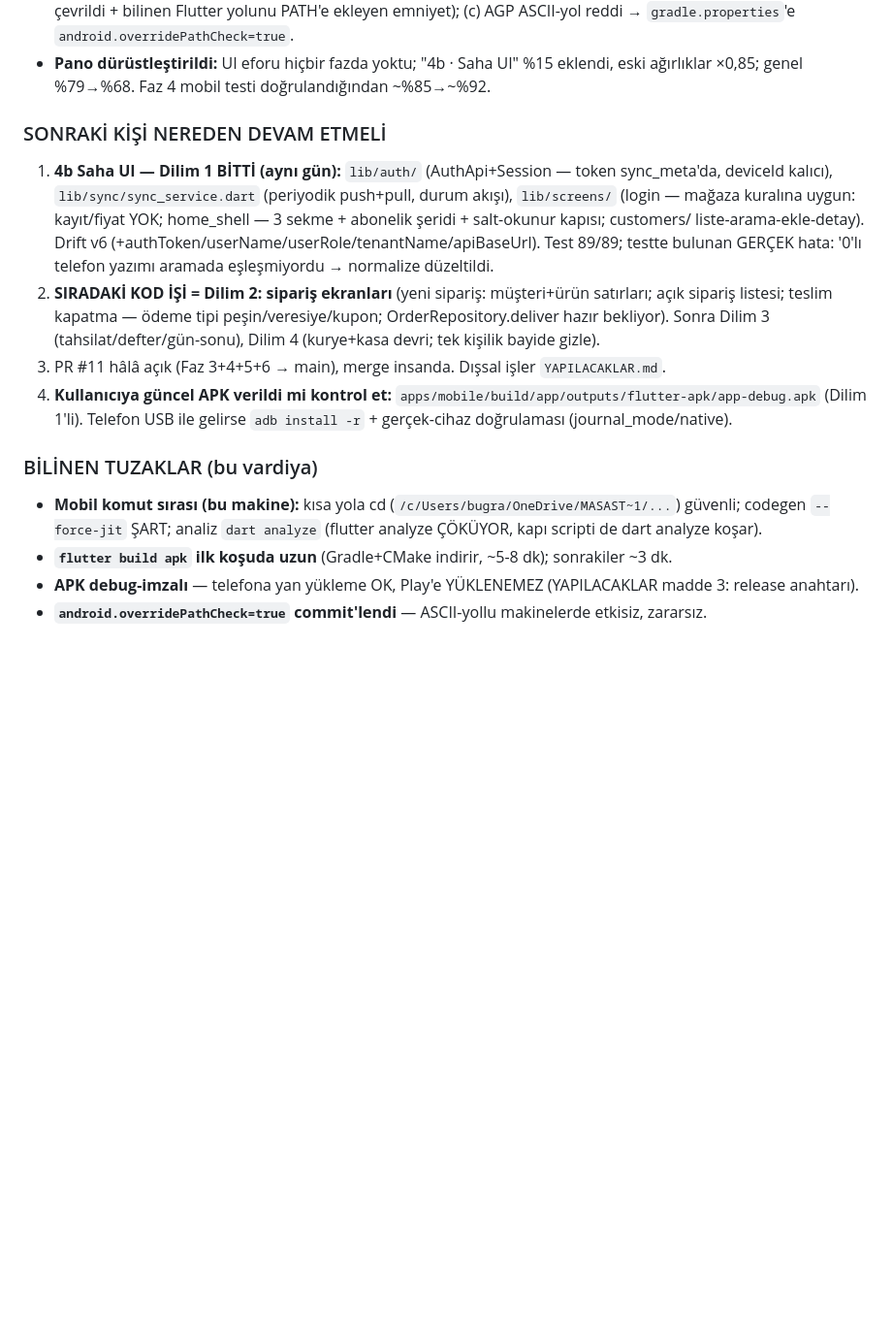
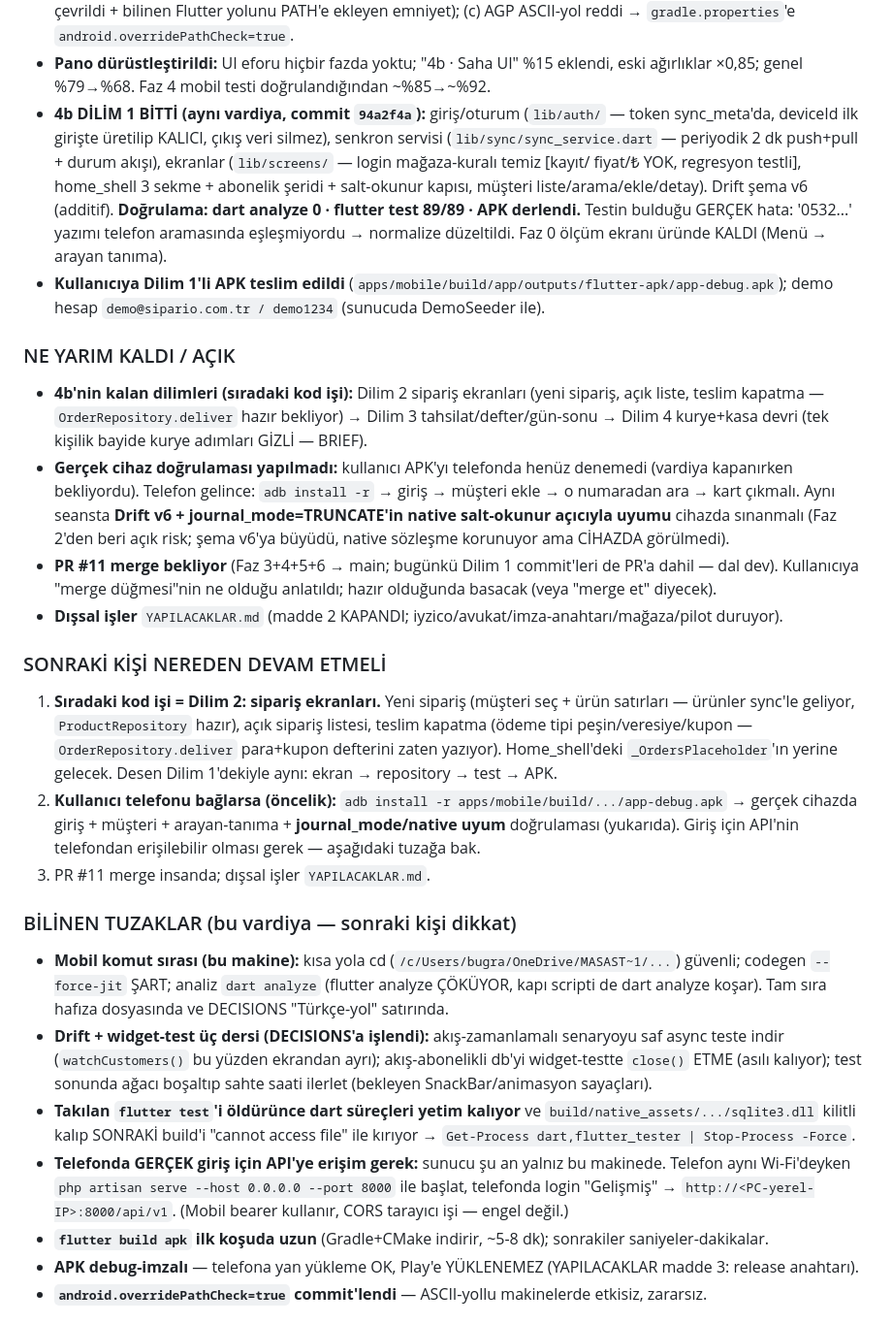
Before and after one commit to tnyligokhan/sipario, a Markdown page: PLAN.md, the part around one of its changes. Shown at 97% size. Rendered like a GitHub page; blank space fills up the shorter version.

Commit message:
vardiya kapanisi 2026-07-17/2: PLAN guncel durum (Dilim 1 bitti / yarim kalanlar / sonraki: Dilim 2 + cihaz dogrulamasi / tuzaklar) + DECISIONS ozet satiri

```diff
--- a/PLAN.md
+++ b/PLAN.md
@@ -84,24 +84,51 @@ pano bu eforu hiç saymıyordu. Pano düzeltildi (%79→%68, "4b · Saha UI" %15
   ekleyen emniyet); (c) AGP ASCII-yol reddi → `gradle.properties`'e `android.overridePathCheck=true`.
 - **Pano dürüstleştirildi:** UI eforu hiçbir fazda yoktu; "4b · Saha UI" %15 eklendi, eski ağırlıklar
   ×0,85; genel %79→%68. Faz 4 mobil testi doğrulandığından ~%85→~%92.
+- **4b DİLİM 1 BİTTİ (aynı vardiya, commit `94a2f4a`):** giriş/oturum (`lib/auth/` — token sync_meta'da,
+  deviceId ilk girişte üretilip KALICI, çıkış veri silmez), senkron servisi (`lib/sync/sync_service.dart` —
+  periyodik 2 dk push+pull + durum akışı), ekranlar (`lib/screens/` — login mağaza-kuralı temiz [kayıt/
+  fiyat/₺ YOK, regresyon testli], home_shell 3 sekme + abonelik şeridi + salt-okunur kapısı, müşteri
+  liste/arama/ekle/detay). Drift şema v6 (additif). **Doğrulama: dart analyze 0 · flutter test 89/89 ·
+  APK derlendi.** Testin bulduğu GERÇEK hata: '0532...' yazımı telefon aramasında eşleşmiyordu → normalize
+  düzeltildi. Faz 0 ölçüm ekranı üründe KALDI (Menü → arayan tanıma).
+- **Kullanıcıya Dilim 1'li APK teslim edildi** (`apps/mobile/build/app/outputs/flutter-apk/app-debug.apk`);
+  demo hesap `demo@sipario.com.tr / demo1234` (sunucuda DemoSeeder ile).
+
+### NE YARIM KALDI / AÇIK
+- **4b'nin kalan dilimleri (sıradaki kod işi):** Dilim 2 sipariş ekranları (yeni sipariş, açık liste,
+  teslim kapatma — `OrderRepository.deliver` hazır bekliyor) → Dilim 3 tahsilat/defter/gün-sonu →
+  Dilim 4 kurye+kasa devri (tek kişilik bayide kurye adımları GİZLİ — BRIEF).
+- **Gerçek cihaz doğrulaması yapılmadı:** kullanıcı APK'yı telefonda henüz denemedi (vardiya kapanırken
+  bekliyordu). Telefon gelince: `adb install -r` → giriş → müşteri ekle → o numaradan ara → kart çıkmalı.
+  Aynı seansta **Drift v6 + journal_mode=TRUNCATE'in native salt-okunur açıcıyla uyumu** cihazda sınanmalı
+  (Faz 2'den beri açık risk; şema v6'ya büyüdü, native sözleşme korunuyor ama CİHAZDA görülmedi).
+- **PR #11 merge bekliyor** (Faz 3+4+5+6 → main; bugünkü Dilim 1 commit'leri de PR'a dahil — dal dev).
+  Kullanıcıya "merge düğmesi"nin ne olduğu anlatıldı; hazır olduğunda basacak (veya "merge et" diyecek).
+- **Dışsal işler** `YAPILACAKLAR.md` (madde 2 KAPANDI; iyzico/avukat/imza-anahtarı/mağaza/pilot duruyor).
 
 ### SONRAKİ KİŞİ NEREDEN DEVAM ETMELİ
-1. **4b Saha UI — Dilim 1 BİTTİ (aynı gün):** `lib/auth/` (AuthApi+Session — token sync_meta'da, deviceId
-   kalıcı), `lib/sync/sync_service.dart` (periyodik push+pull, durum akışı), `lib/screens/` (login —
-   mağaza kuralına uygun: kayıt/fiyat YOK; home_shell — 3 sekme + abonelik şeridi + salt-okunur kapısı;
-   customers/ liste-arama-ekle-detay). Drift v6 (+authToken/userName/userRole/tenantName/apiBaseUrl).
-   Test 89/89; testte bulunan GERÇEK hata: '0'lı telefon yazımı aramada eşleşmiyordu → normalize düzeltildi.
-2. **SIRADAKİ KOD İŞİ = Dilim 2: sipariş ekranları** (yeni sipariş: müşteri+ürün satırları; açık sipariş
-   listesi; teslim kapatma — ödeme tipi peşin/veresiye/kupon; OrderRepository.deliver hazır bekliyor).
-   Sonra Dilim 3 (tahsilat/defter/gün-sonu), Dilim 4 (kurye+kasa devri; tek kişilik bayide gizle).
-3. PR #11 hâlâ açık (Faz 3+4+5+6 → main), merge insanda. Dışsal işler `YAPILACAKLAR.md`.
-4. **Kullanıcıya güncel APK verildi mi kontrol et:** `apps/mobile/build/app/outputs/flutter-apk/app-debug.apk`
-   (Dilim 1'li). Telefon USB ile gelirse `adb install -r` + gerçek-cihaz doğrulaması (journal_mode/native).
+1. **Sıradaki kod işi = Dilim 2: sipariş ekranları.** Yeni sipariş (müşteri seç + ürün satırları — ürünler
+   sync'le geliyor, `ProductRepository` hazır), açık sipariş listesi, teslim kapatma (ödeme tipi
+   peşin/veresiye/kupon — `OrderRepository.deliver` para+kupon defterini zaten yazıyor). Home_shell'deki
+   `_OrdersPlaceholder`'ın yerine gelecek. Desen Dilim 1'dekiyle aynı: ekran → repository → test → APK.
+2. **Kullanıcı telefonu bağlarsa (öncelik):** `adb install -r apps/mobile/build/.../app-debug.apk` →
+   gerçek cihazda giriş + müşteri + arayan-tanıma + **journal_mode/native uyum** doğrulaması (yukarıda).
+   Giriş için API'nin telefondan erişilebilir olması gerek — aşağıdaki tuzağa bak.
+3. PR #11 merge insanda; dışsal işler `YAPILACAKLAR.md`.
 
-### BİLİNEN TUZAKLAR (bu vardiya)
+### BİLİNEN TUZAKLAR (bu vardiya — sonraki kişi dikkat)
 - **Mobil komut sırası (bu makine):** kısa yola cd (`/c/Users/bugra/OneDrive/MASAST~1/...`) güvenli;
   codegen `--force-jit` ŞART; analiz `dart analyze` (flutter analyze ÇÖKÜYOR, kapı scripti de dart analyze koşar).
-- **`flutter build apk` ilk koşuda uzun** (Gradle+CMake indirir, ~5-8 dk); sonrakiler ~3 dk.
+  Tam sıra hafıza dosyasında ve DECISIONS "Türkçe-yol" satırında.
+- **Drift + widget-test üç dersi (DECISIONS'a işlendi):** akış-zamanlamalı senaryoyu saf async teste indir
+  (`watchCustomers()` bu yüzden ekrandan ayrı); akış-abonelikli db'yi widget-testte `close()` ETME (asılı
+  kalıyor); test sonunda ağacı boşaltıp sahte saati ilerlet (bekleyen SnackBar/animasyon sayaçları).
+- **Takılan `flutter test`'i öldürünce dart süreçleri yetim kalıyor** ve `build/native_assets/.../sqlite3.dll`
+  kilitli kalıp SONRAKİ build'i "cannot access file" ile kırıyor → `Get-Process dart,flutter_tester | Stop-Process -Force`.
+- **Telefonda GERÇEK giriş için API'ye erişim gerek:** sunucu şu an yalnız bu makinede. Telefon aynı
+  Wi-Fi'deyken `php artisan serve --host 0.0.0.0 --port 8000` ile başlat, telefonda login "Gelişmiş" →
+  `http://<PC-yerel-IP>:8000/api/v1`. (Mobil bearer kullanır, CORS tarayıcı işi — engel değil.)
+- **`flutter build apk` ilk koşuda uzun** (Gradle+CMake indirir, ~5-8 dk); sonrakiler saniyeler-dakikalar.
 - **APK debug-imzalı** — telefona yan yükleme OK, Play'e YÜKLENEMEZ (YAPILACAKLAR madde 3: release anahtarı).
 - **`android.overridePathCheck=true` commit'lendi** — ASCII-yollu makinelerde etkisiz, zararsız.
 
```
Also changed, not shown: other parts of PLAN.md (+3 -3 lines), DECISIONS.md (+1 -0 lines).
